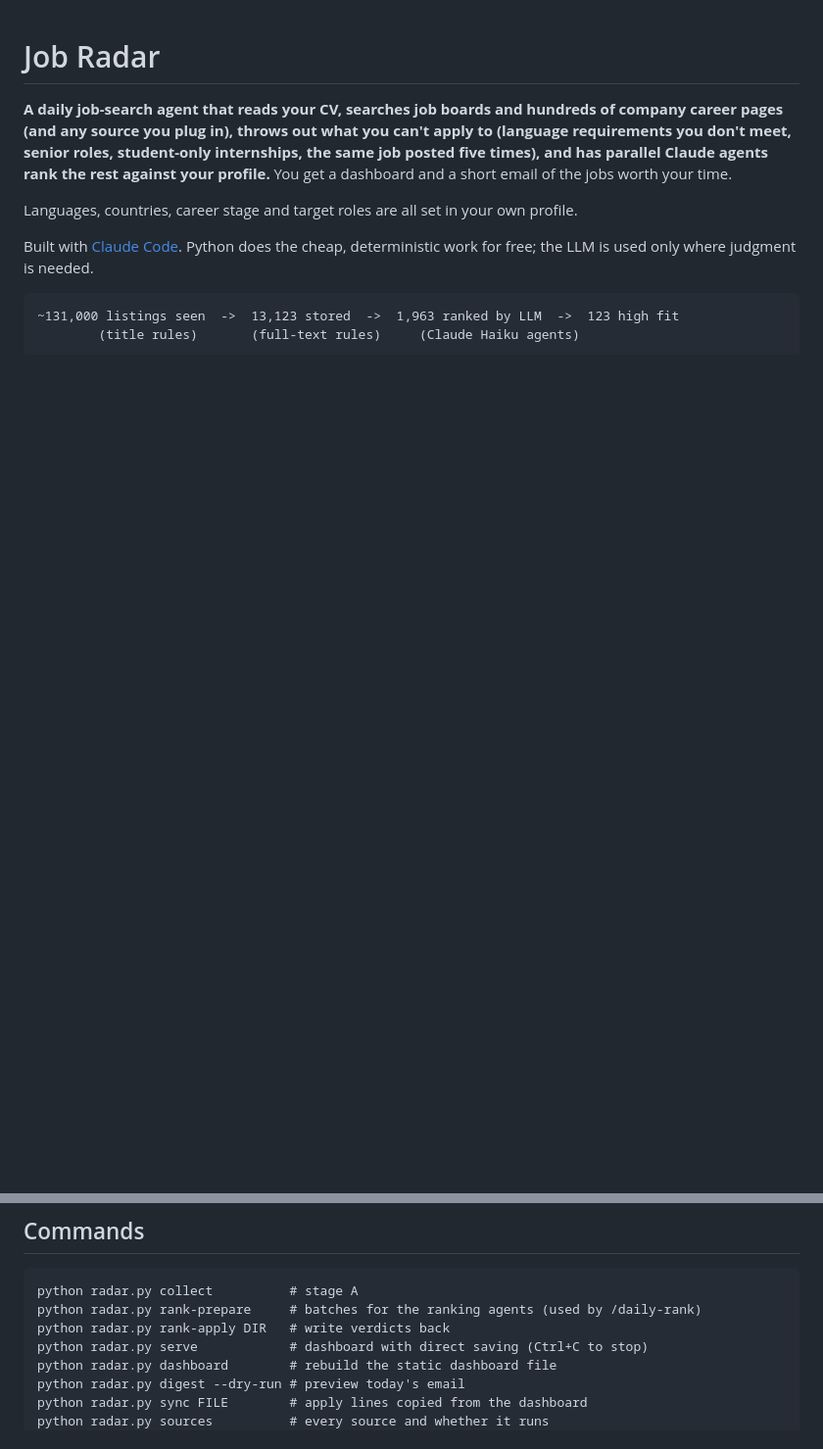
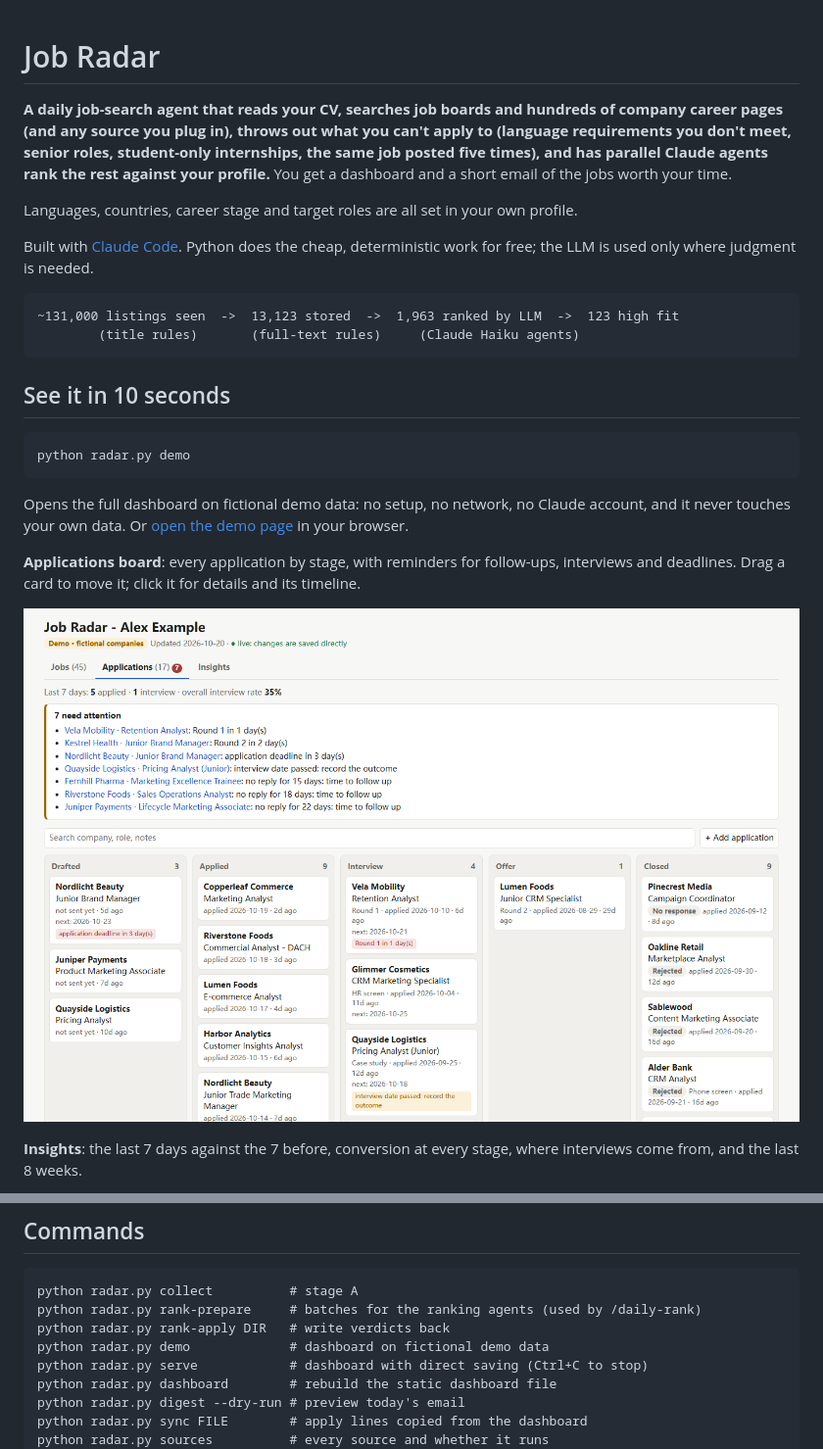
Before and after one commit to Yangzhou8833/job-radar, a Markdown page: README.md, 2 parts joined by grey strips. Shown at 98% size. GitHub-like rendering; pictures changed too: docs/screenshots/apps.png (added); blank space fills up the shorter version.

````diff
--- a/README.md
+++ b/README.md
@@ -10,3 +10,18 @@ Built with [Claude Code](https://claude.com/claude-code). Python does the cheap,
 ~131,000 listings seen  ->  13,123 stored  ->  1,963 ranked by LLM  ->  123 high fit
         (title rules)       (full-text rules)     (Claude Haiku agents)
 ```
+
+## See it in 10 seconds
+
+```bash
+python radar.py demo
+```
+
+Opens the full dashboard on fictional demo data: no setup, no network, no Claude account, and it never touches your own data. Or [open the demo page](https://yangzhou8833.github.io/job-radar/demo/) in your browser.
+
+**Applications board**: every application by stage, with reminders for follow-ups, interviews and deadlines. Drag a card to move it; click it for details and its timeline.
+
+![Applications board with reminders](docs/screenshots/apps.png)
+
+**Insights**: the last 7 days against the 7 before, conversion at every stage, where interviews come from, and the last 8 weeks.
+
@@ -127,6 +147,7 @@ For Gmail, the app password needs 2-Step Verification. Other providers: set `dig
 python radar.py collect          # stage A
 python radar.py rank-prepare     # batches for the ranking agents (used by /daily-rank)
 python radar.py rank-apply DIR   # write verdicts back
+python radar.py demo             # dashboard on fictional demo data
 python radar.py serve            # dashboard with direct saving (Ctrl+C to stop)
 python radar.py dashboard        # rebuild the static dashboard file
 python radar.py digest --dry-run # preview today's email
````
Also changed, not shown: other parts of README.md (+6 -1 lines), CHANGELOG.md (+18 -1 lines), docs/screenshots/insights.png (added), docs/screenshots/jobs.png (added), 7 other files.
